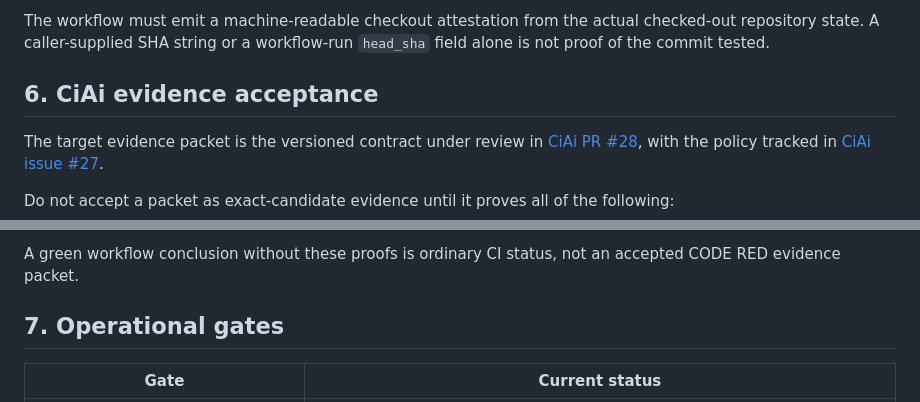
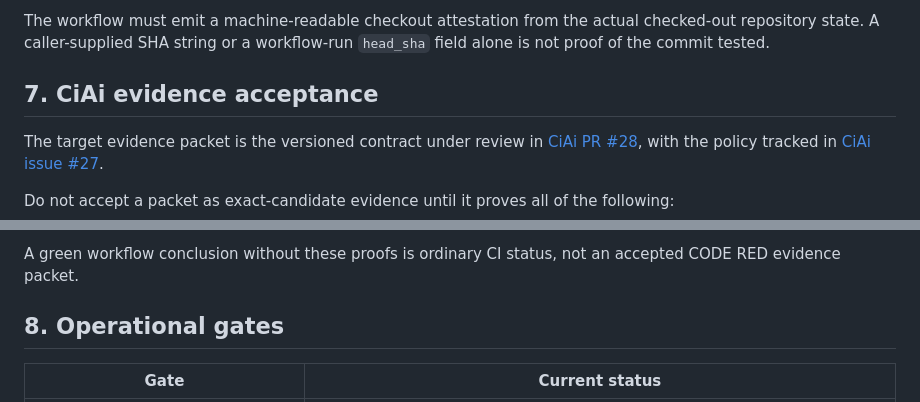
Before and after one commit to TrentBest/TheSingularityWorkshop.Experiences, a Markdown page: docs/CODE_RED_VALIDATION_PROFILE.md, 2 parts joined by grey strips. GitHub-like rendering.

```diff
--- a/docs/CODE_RED_VALIDATION_PROFILE.md
+++ b/docs/CODE_RED_VALIDATION_PROFILE.md
@@ -105,7 +105,7 @@ Reject repository mismatch, non-full or malformed SHA, unresolved candidate refs
 
 The workflow must emit a machine-readable checkout attestation from the actual checked-out repository state. A caller-supplied SHA string or a workflow-run `head_sha` field alone is not proof of the commit tested.
 
-## 6. CiAi evidence acceptance
+## 7. CiAi evidence acceptance
 
 The target evidence packet is the versioned contract under review in [CiAi PR #28](https://github.com/TrentBest/TheSingularityWorkshop.CiAi/pull/28), with the policy tracked in [CiAi issue #27](https://github.com/TrentBest/TheSingularityWorkshop.CiAi/issues/27).
 
@@ -124,7 +124,7 @@ Do not accept a packet as exact-candidate evidence until it proves all of the fo
 
 A green workflow conclusion without these proofs is ordinary CI status, not an accepted CODE RED evidence packet.
 
-## 7. Operational gates
+## 8. Operational gates
 
 | Gate | Current status |
 |---|---|
```
Also changed, not shown: other parts of docs/CODE_RED_VALIDATION_PROFILE.md (+5 -5 lines).
